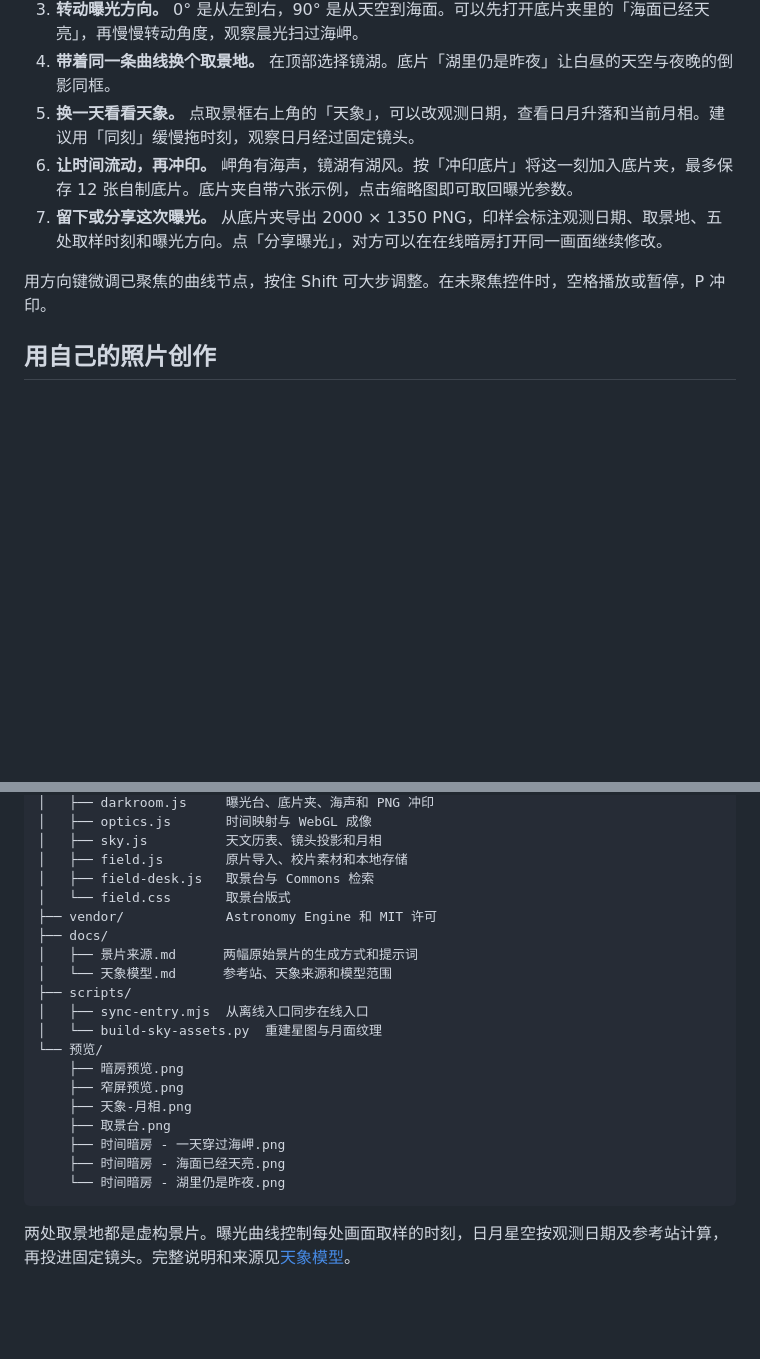
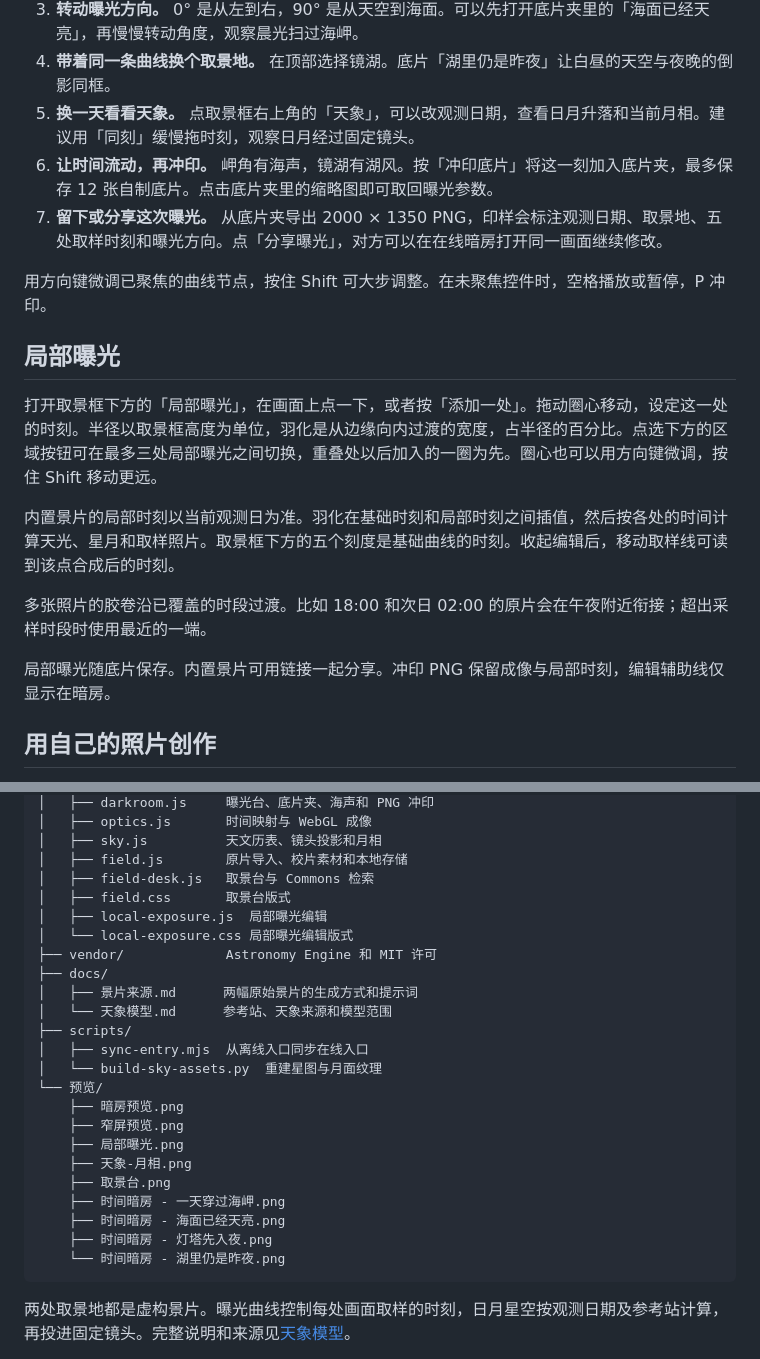
Before and after one commit to 17timg-bit/time-darkroom, a Markdown page: README.md, 2 parts joined by grey strips. Drawn GitHub-style; blank space fills up the shorter version.

Commit message:
Release v1.5.0 with local time exposures

````diff
--- a/README.md
+++ b/README.md
@@ -13,10 +13,20 @@
 3. **转动曝光方向。** 0° 是从左到右，90° 是从天空到海面。可以先打开底片夹里的「海面已经天亮」，再慢慢转动角度，观察晨光扫过海岬。
 4. **带着同一条曲线换个取景地。** 在顶部选择镜湖。底片「湖里仍是昨夜」让白昼的天空与夜晚的倒影同框。
 5. **换一天看看天象。** 点取景框右上角的「天象」，可以改观测日期，查看日月升落和当前月相。建议用「同刻」缓慢拖时刻，观察日月经过固定镜头。
-6. **让时间流动，再冲印。** 岬角有海声，镜湖有湖风。按「冲印底片」将这一刻加入底片夹，最多保存 12 张自制底片。底片夹自带六张示例，点击缩略图即可取回曝光参数。
+6. **让时间流动，再冲印。** 岬角有海声，镜湖有湖风。按「冲印底片」将这一刻加入底片夹，最多保存 12 张自制底片。点击底片夹里的缩略图即可取回曝光参数。
 7. **留下或分享这次曝光。** 从底片夹导出 2000 × 1350 PNG，印样会标注观测日期、取景地、五处取样时刻和曝光方向。点「分享曝光」，对方可以在在线暗房打开同一画面继续修改。
 
 用方向键微调已聚焦的曲线节点，按住 Shift 可大步调整。在未聚焦控件时，空格播放或暂停，P 冲印。
+
+## 局部曝光
+
+打开取景框下方的「局部曝光」，在画面上点一下，或者按「添加一处」。拖动圈心移动，设定这一处的时刻。半径以取景框高度为单位，羽化是从边缘向内过渡的宽度，占半径的百分比。点选下方的区域按钮可在最多三处局部曝光之间切换，重叠处以后加入的一圈为先。圈心也可以用方向键微调，按住 Shift 移动更远。
+
+内置景片的局部时刻以当前观测日为准。羽化在基础时刻和局部时刻之间插值，然后按各处的时间计算天光、星月和取样照片。取景框下方的五个刻度是基础曲线的时刻。收起编辑后，移动取样线可读到该点合成后的时刻。
+
+多张照片的胶卷沿已覆盖的时段过渡。比如 18:00 和次日 02:00 的原片会在午夜附近衔接；超出采样时段时使用最近的一端。
+
+局部曝光随底片保存。内置景片可用链接一起分享。冲印 PNG 保留成像与局部时刻，编辑辅助线仅显示在暗房。
 
 ## 用自己的照片创作
 
@@ -46,7 +56,9 @@
 │   ├── sky.js          天文历表、镜头投影和月相
 │   ├── field.js        原片导入、校片素材和本地存储
 │   ├── field-desk.js   取景台与 Commons 检索
-│   └── field.css       取景台版式
+│   ├── field.css       取景台版式
+│   ├── local-exposure.js  局部曝光编辑
+│   └── local-exposure.css 局部曝光编辑版式
 ├── vendor/             Astronomy Engine 和 MIT 许可
 ├── docs/
 │   ├── 景片来源.md      两幅原始景片的生成方式和提示词
@@ -57,10 +69,12 @@
 └── 预览/
     ├── 暗房预览.png
     ├── 窄屏预览.png
+    ├── 局部曝光.png
     ├── 天象-月相.png
     ├── 取景台.png
     ├── 时间暗房 - 一天穿过海岬.png
     ├── 时间暗房 - 海面已经天亮.png
+    ├── 时间暗房 - 灯塔先入夜.png
     └── 时间暗房 - 湖里仍是昨夜.png
 ```
 
````
Also changed, not shown: CHANGELOG.md (+6 -0 lines), docs/天象模型.md (+1 -0 lines), 预览/局部曝光.png (added), 9 other files.
